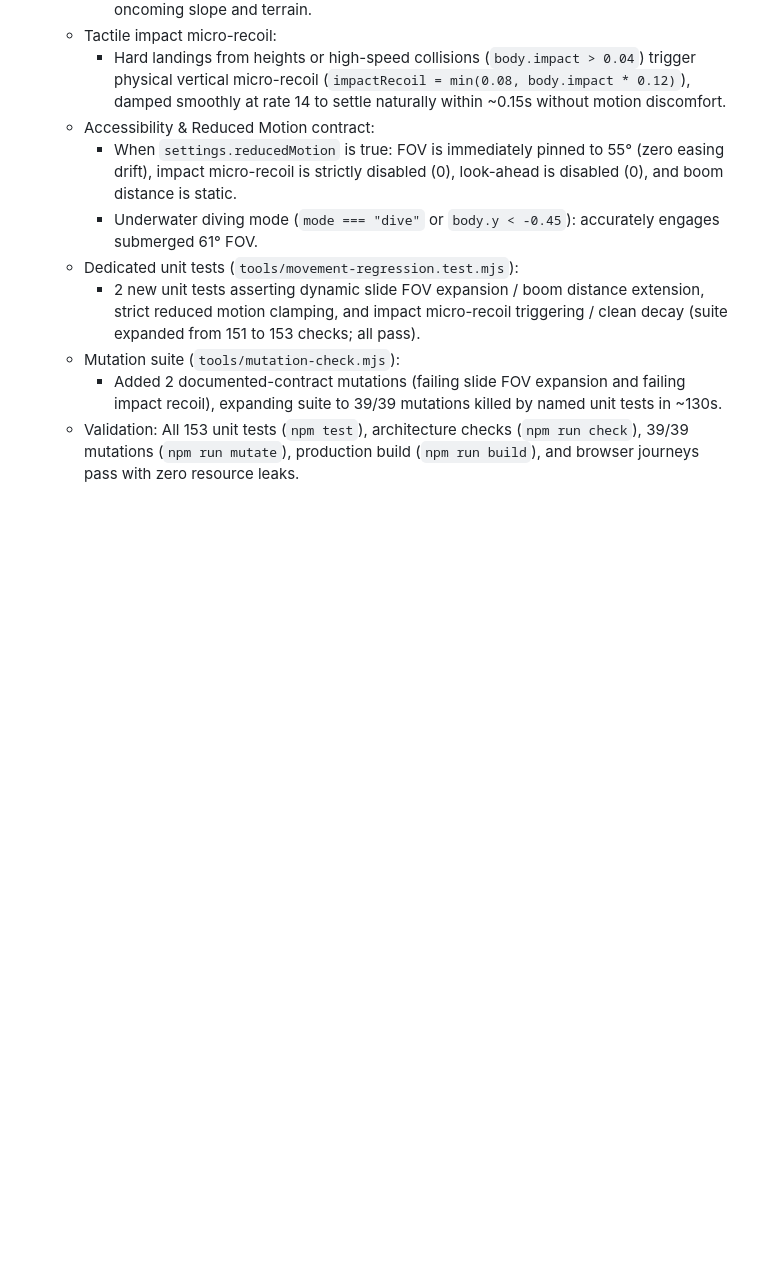
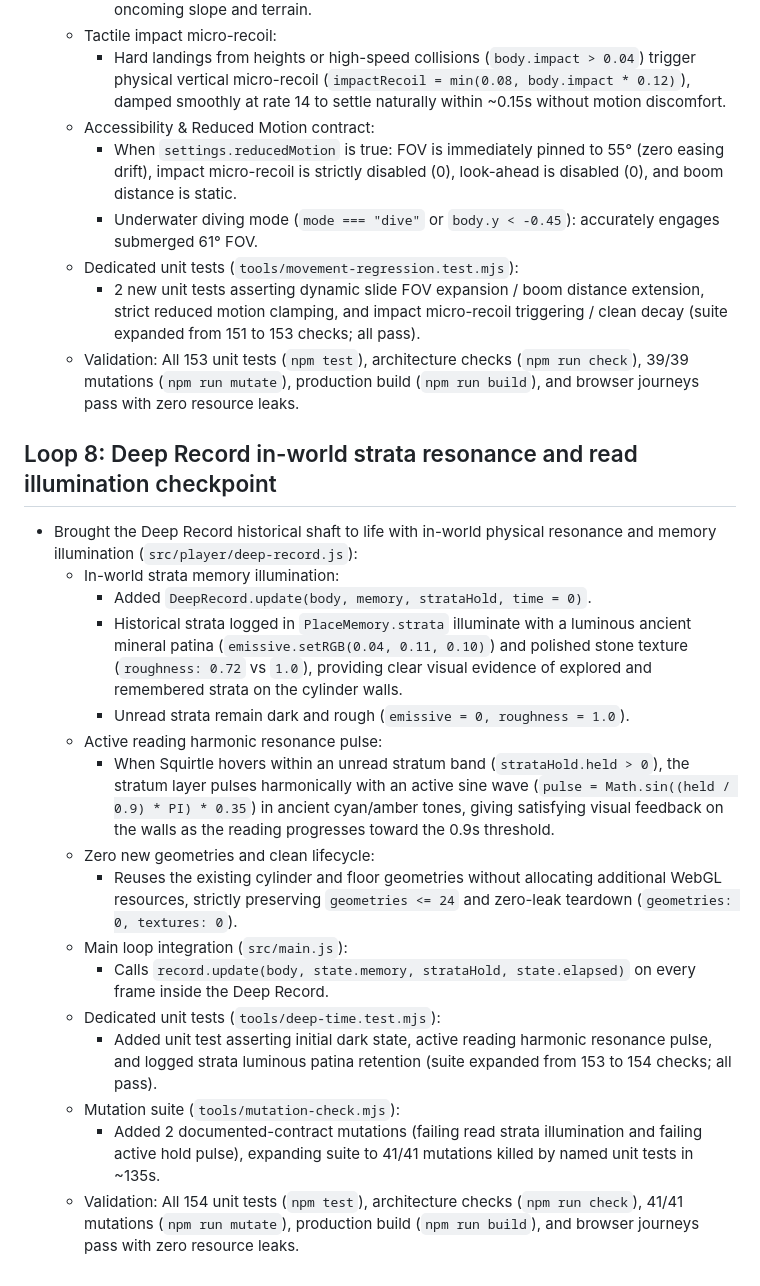
Before and after one commit to westkitty/Squirtle_Frontier, a Markdown page: OPERATIONAL_STATE.md, the part around the change. Rendered like a GitHub page; blank space fills up the shorter version.

Commit message:
Document Loop 8 checkpoint in OPERATIONAL_STATE.md

```diff
--- a/OPERATIONAL_STATE.md
+++ b/OPERATIONAL_STATE.md
@@ -441,6 +441,23 @@ R/contextual button near the wooden platform advances the existing regional simu
     - Underwater diving mode (`mode === "dive"` or `body.y < -0.45`): accurately engages submerged 61° FOV.
   - Dedicated unit tests (`tools/movement-regression.test.mjs`):
     - 2 new unit tests asserting dynamic slide FOV expansion / boom distance extension, strict reduced motion clamping, and impact micro-recoil triggering / clean decay (suite expanded from 151 to 153 checks; all pass).
+  - Validation: All 153 unit tests (`npm test`), architecture checks (`npm run check`), 39/39 mutations (`npm run mutate`), production build (`npm run build`), and browser journeys pass with zero resource leaks.
+
+## Loop 8: Deep Record in-world strata resonance and read illumination checkpoint
+
+- Brought the Deep Record historical shaft to life with in-world physical resonance and memory illumination (`src/player/deep-record.js`):
+  - In-world strata memory illumination:
+    - Added `DeepRecord.update(body, memory, strataHold, time = 0)`.
+    - Historical strata logged in `PlaceMemory.strata` illuminate with a luminous ancient mineral patina (`emissive.setRGB(0.04, 0.11, 0.10)`) and polished stone texture (`roughness: 0.72` vs `1.0`), providing clear visual evidence of explored and remembered strata on the cylinder walls.
+    - Unread strata remain dark and rough (`emissive = 0, roughness = 1.0`).
+  - Active reading harmonic resonance pulse:
+    - When Squirtle hovers within an unread stratum band (`strataHold.held > 0`), the stratum layer pulses harmonically with an active sine wave (`pulse = Math.sin((held / 0.9) * PI) * 0.35`) in ancient cyan/amber tones, giving satisfying visual feedback on the walls as the reading progresses toward the 0.9s threshold.
+  - Zero new geometries and clean lifecycle:
+    - Reuses the existing cylinder and floor geometries without allocating additional WebGL resources, strictly preserving `geometries <= 24` and zero-leak teardown (`geometries: 0, textures: 0`).
+  - Main loop integration (`src/main.js`):
+    - Calls `record.update(body, state.memory, strataHold, state.elapsed)` on every frame inside the Deep Record.
+  - Dedicated unit tests (`tools/deep-time.test.mjs`):
+    - Added unit test asserting initial dark state, active reading harmonic resonance pulse, and logged strata luminous patina retention (suite expanded from 153 to 154 checks; all pass).
   - Mutation suite (`tools/mutation-check.mjs`):
-    - Added 2 documented-contract mutations (failing slide FOV expansion and failing impact recoil), expanding suite to 39/39 mutations killed by named unit tests in ~130s.
-  - Validation: All 153 unit tests (`npm test`), architecture checks (`npm run check`), 39/39 mutations (`npm run mutate`), production build (`npm run build`), and browser journeys pass with zero resource leaks.
+    - Added 2 documented-contract mutations (failing read strata illumination and failing active hold pulse), expanding suite to 41/41 mutations killed by named unit tests in ~135s.
+  - Validation: All 154 unit tests (`npm test`), architecture checks (`npm run check`), 41/41 mutations (`npm run mutate`), production build (`npm run build`), and browser journeys pass with zero resource leaks.
```
